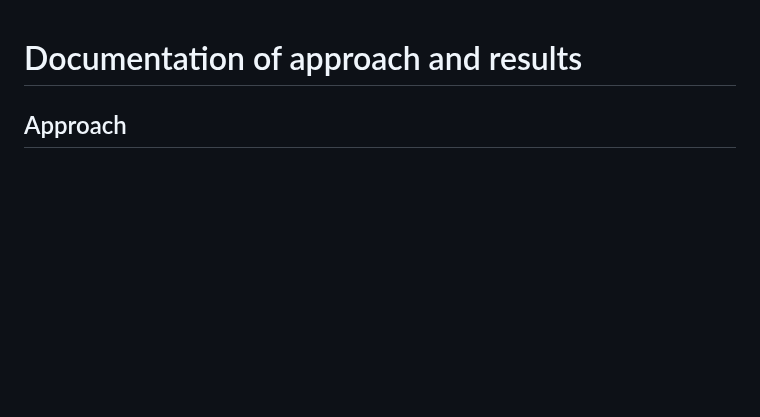
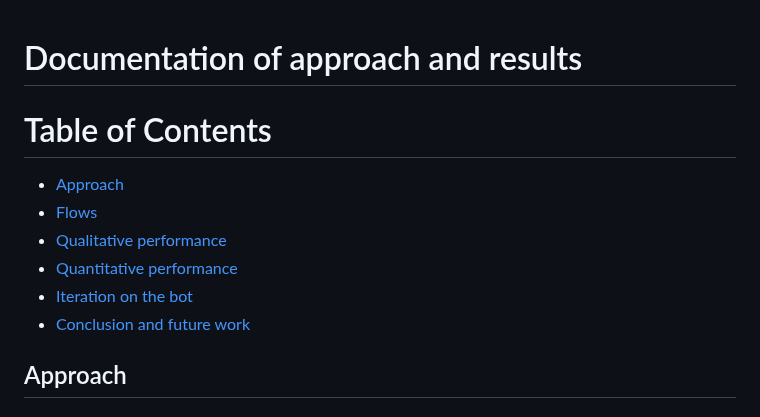
Before and after one commit to tanujjain/Zendesk, a Markdown page: Documentation/doc.md, the part around the change. GitHub-like rendering; blank space fills up the shorter version.

Commit message:
Add a table of contents to the documentation.

```diff
--- a/Documentation/doc.md
+++ b/Documentation/doc.md
@@ -1,4 +1,11 @@
 # Documentation of approach and results
+# Table of Contents
+- [Approach](#approach)
+- [Flows](#flows)
+- [Qualitative performance](#qualitative-performance)
+- [Quantitative performance](#quantitative-performance)
+- [Iteration on the bot](#how-to-iterate-on-the-bot-for-better-quality-responses)
+- [Conclusion and future work](#conclusion-and-future-work)
 
 ## Approach
 ### 1. Define the Policies for cancellation.
```
